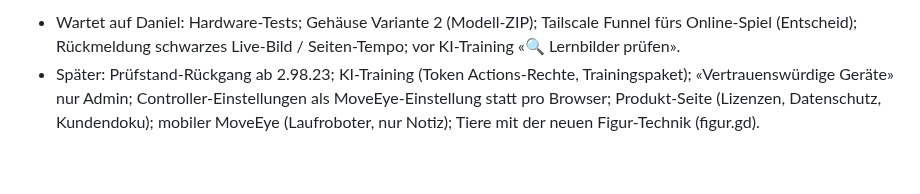
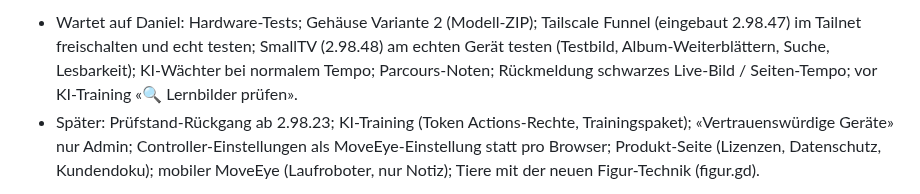
Before and after one commit to DonElektro/MotionWatch, a Markdown page: CLAUDE.md, the part around one of its changes. Rendered like a GitHub page; blank space fills up the shorter version.

Commit message:
CLAUDE.md: Stand 2.98.48
Co-Authored-By: Claude Opus 5.5 <noreply@anthropic.com>
Claude-Session: https://claude.ai/code/session_019Hz7wKVUG5BNGrCZpdKc8z

```diff
--- a/CLAUDE.md
+++ b/CLAUDE.md
@@ -50,5 +50,6 @@ Ausführlicher Stand: `docs/Projekt_MotionWatch_Uebersicht.md`, Einrichtung: `do
 
-- Wartet auf Daniel: Hardware-Tests; Gehäuse Variante 2 (Modell-ZIP); Tailscale Funnel fürs Online-Spiel (Entscheid);
+- Wartet auf Daniel: Hardware-Tests; Gehäuse Variante 2 (Modell-ZIP); Tailscale Funnel (eingebaut 2.98.47) im Tailnet freischalten und echt testen;
+  SmallTV (2.98.48) am echten Gerät testen (Testbild, Album-Weiterblättern, Suche, Lesbarkeit); KI-Wächter bei normalem Tempo; Parcours-Noten;
   Rückmeldung schwarzes Live-Bild / Seiten-Tempo; vor KI-Training «🔍 Lernbilder prüfen».
 - Später: Prüfstand-Rückgang ab 2.98.23; KI-Training (Token Actions-Rechte, Trainingspaket); «Vertrauenswürdige Geräte» nur
   Admin; Controller-Einstellungen als MoveEye-Einstellung statt pro Browser; Produkt-Seite (Lizenzen, Datenschutz, Kundendoku);
```
Also changed, not shown: other parts of CLAUDE.md (+1 -1 lines).
